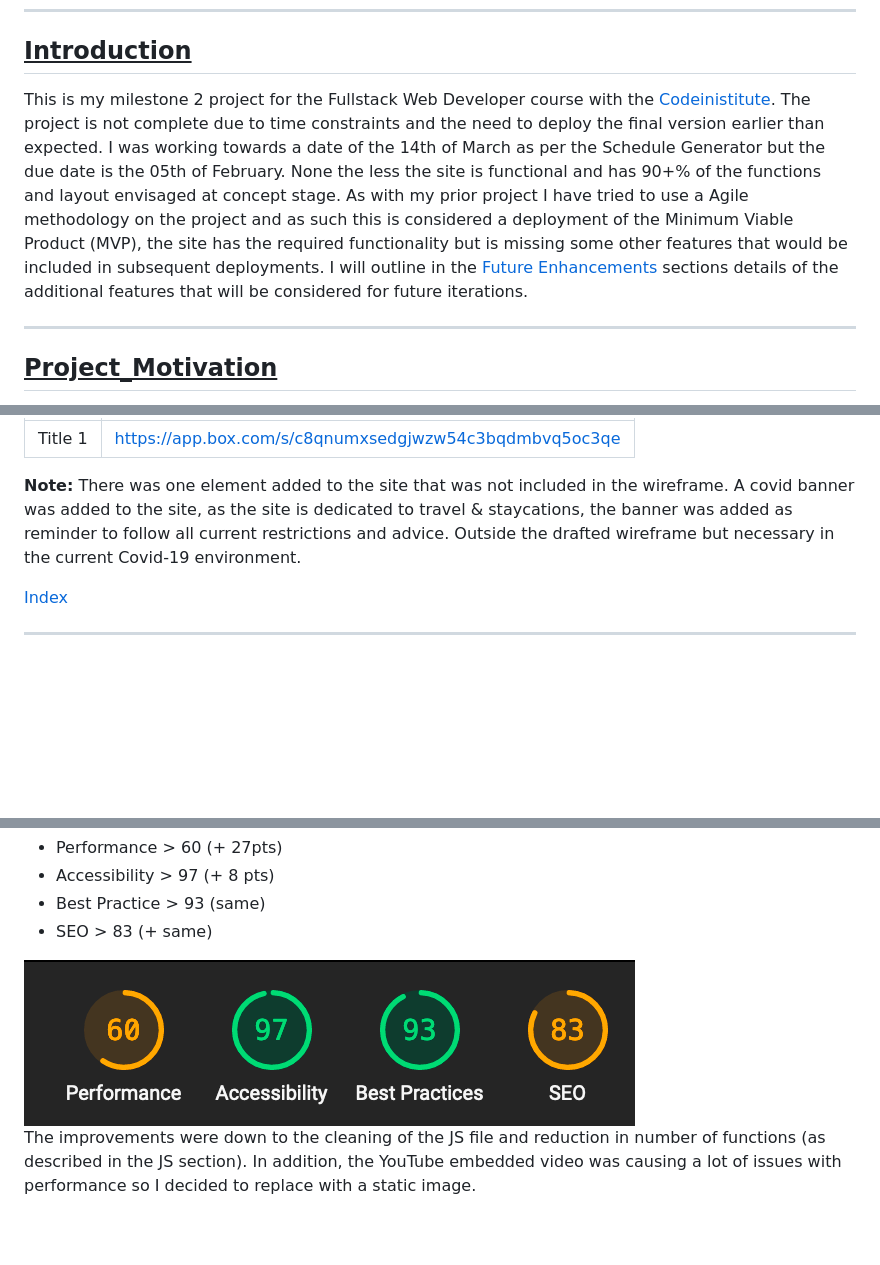
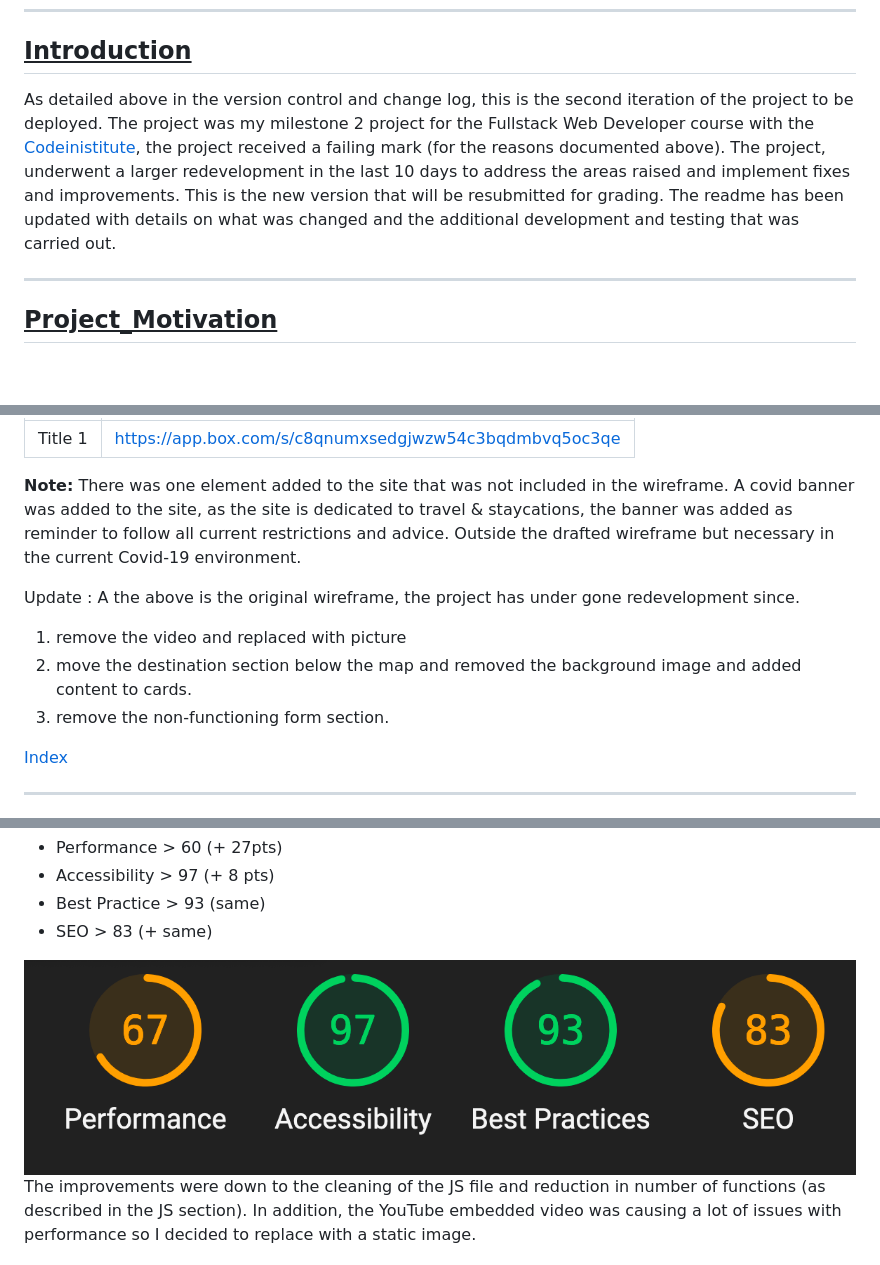
Before and after one commit to Code-Institute-Submissions/meltaylor78-holiday_planner, a Markdown page: README.md, 3 parts joined by grey strips. Drawn GitHub-style; pictures changed too: assets/readmeAssets/Lighthouse Test V1.jpg; blank space fills up the shorter version.

Commit message:
final commit before reubmission for grading

```diff
--- a/README.md
+++ b/README.md
@@ -82,13 +82,11 @@ validated on JSHInt. Further details are explained in the testing section of the
 
 - - - -
 ## **<ins>Introduction</ins>**
-This is my milestone 2 project for the Fullstack Web Developer course with the [Codeinistitute](https://codeinstitute.net/). The project is not complete
-due to time constraints and the need to deploy the final version earlier than expected. I was working towards a date of the
-14th of March as per the Schedule Generator but the due date is the 05th of February. None the less the site is functional and
-has 90+% of the functions and layout envisaged at concept stage. As with my prior project I have tried to use a Agile methodology on the project and
-as such this is considered a deployment of the Minimum Viable Product (MVP), the site has the required functionality but is missing some other features that would be
-included in subsequent deployments. I will outline in the [Future Enhancements](#Future_Enhancements) sections details of the additional features
-that will be considered for future iterations.
+As detailed above in the version control and change log, this is the second iteration of the project to be deployed. The project was my milestone 2 project for the
+Fullstack Web Developer course with the [Codeinistitute](https://codeinstitute.net/), the project received a failing mark  (for the reasons documented above).
+The project, underwent a larger redevelopment in the last 10 days to address the areas raised and implement fixes and improvements. This is the new version
+that will be resubmitted for grading. The readme has been updated with details on what was changed and the additional development and testing that
+was carried out.
 
 - - - -
 ## **<ins>Project_Motivation</ins>**
@@ -171,6 +169,11 @@ Providing a quick reference for the construction of the site during development.
 **Note:** There was one element added to the site that was not included in the wireframe.
 A covid banner was added to the site, as the site is dedicated to travel & staycations, the banner was added as reminder to follow all current restrictions and advice.
 Outside the drafted wireframe but necessary in the current Covid-19 environment.
+
+Update : A the above is the original wireframe, the project has under gone redevelopment since.
+1. remove the video and replaced with picture
+2. move the destination section below the map and removed the background image and added content to cards.
+3. remove the non-functioning form section.
 
 [Index](#Index)
 - - - -
```
Also changed, not shown: other parts of README.md (+1 -0 lines), 5 other files.
